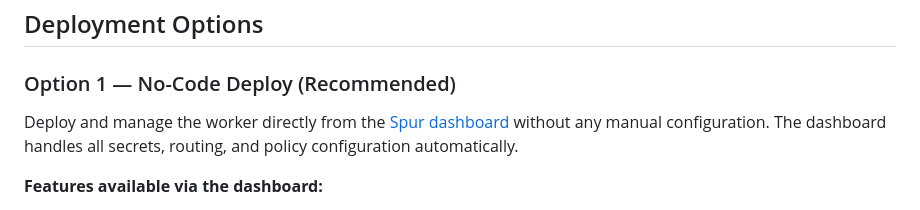
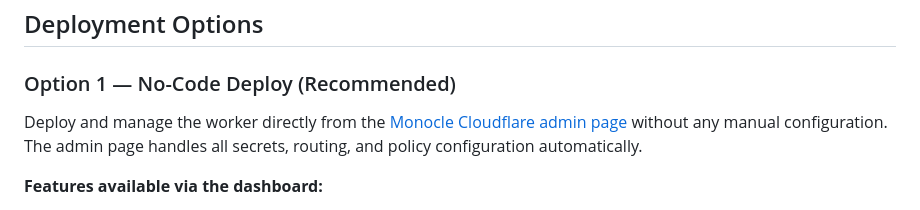
Before and after one commit to spurintel/monocle-plugin-cloudflare, a Markdown page: README.md, the part around the change. Rendered like a GitHub page.

```diff
--- a/README.md
+++ b/README.md
@@ -24,7 +24,7 @@ support@spur.us
 
 ### Option 1 — No-Code Deploy (Recommended)
 
-Deploy and manage the worker directly from the [Spur dashboard](https://spur.us/demo) without any manual configuration. The dashboard handles all secrets, routing, and policy configuration automatically.
+Deploy and manage the worker directly from the [Monocle Cloudflare admin page](https://app.spur.us/monocle/onboard) without any manual configuration. The admin page handles all secrets, routing, and policy configuration automatically.
 
 **Features available via the dashboard:**
 - Monitor Mode — passively assess all traffic with no blocking
```
